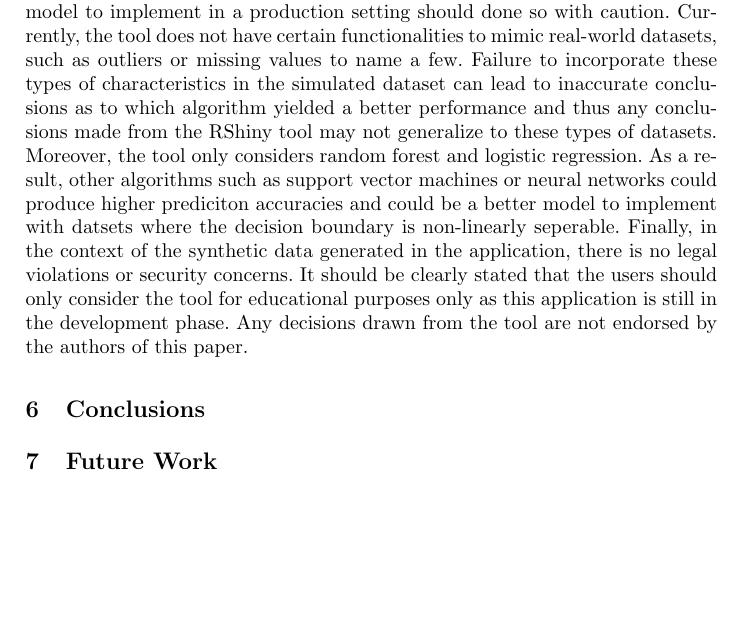
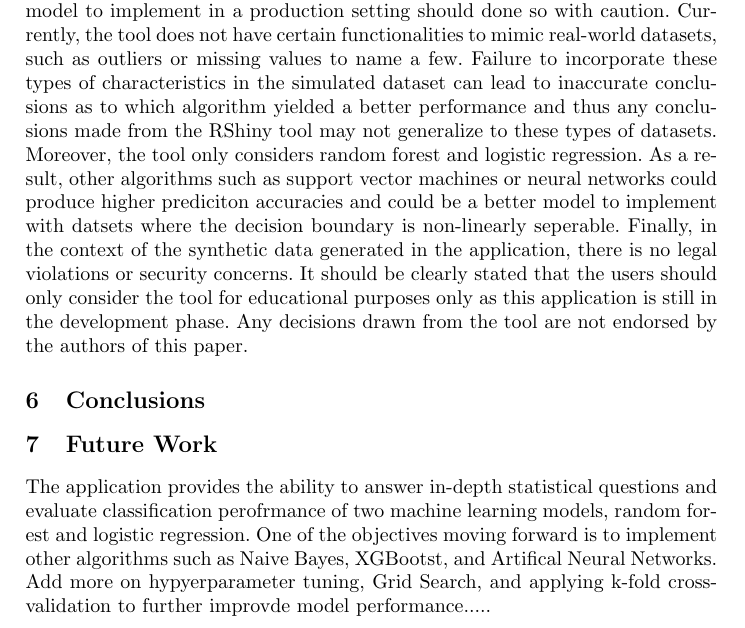
Before and after one commit to Tsmith5151/Capstone, a LaTeX thesis (latex_report/Report.tex): part of page 11 of 11, cut so that both start at the same text, the shorter picture padded with empty space. Compiled offline with pdfLaTeX.

Commit message:
update paper

```diff
--- a/latex_report/Report.tex
+++ b/latex_report/Report.tex
@@ -170,8 +168,9 @@ The disclaimer for utilizing this tool when selecting which machine learning mod
 \section{Conclusions}
 
 
+
 \section{Future Work}
 
-
+The application provides the ability to answer in-depth statistical questions and evaluate classification perofrmance of two machine learning models, random forest and logistic regression. One of the objectives moving forward is to implement other algorithms such as Naive Bayes, XGBootst, and Artifical Neural Networks. Add more on hypyerparameter tuning, Grid Search, and applying k-fold cross-validation to further improvde model performance.....
 
 \end{document}
```
Also changed, not shown: latex_report/Report.pdf, latex_report/Report.tex (2 more changed lines), 2 other files.
